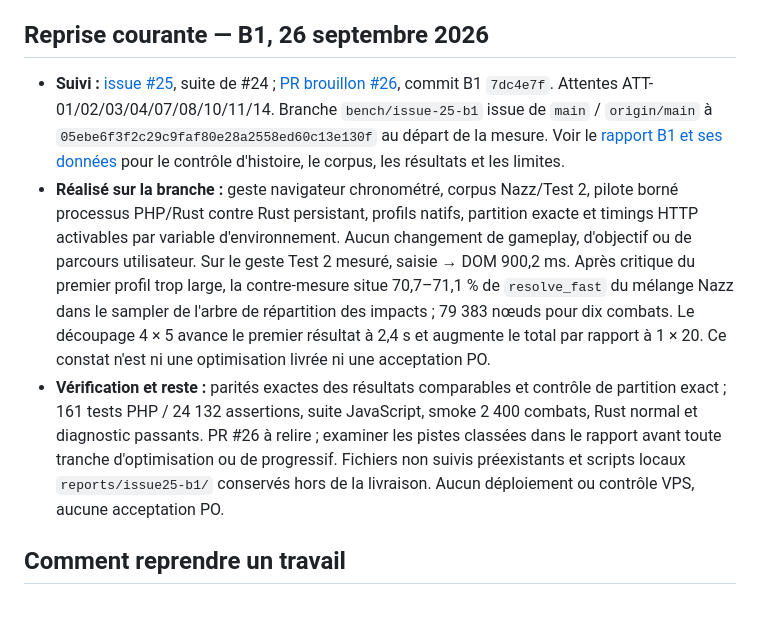
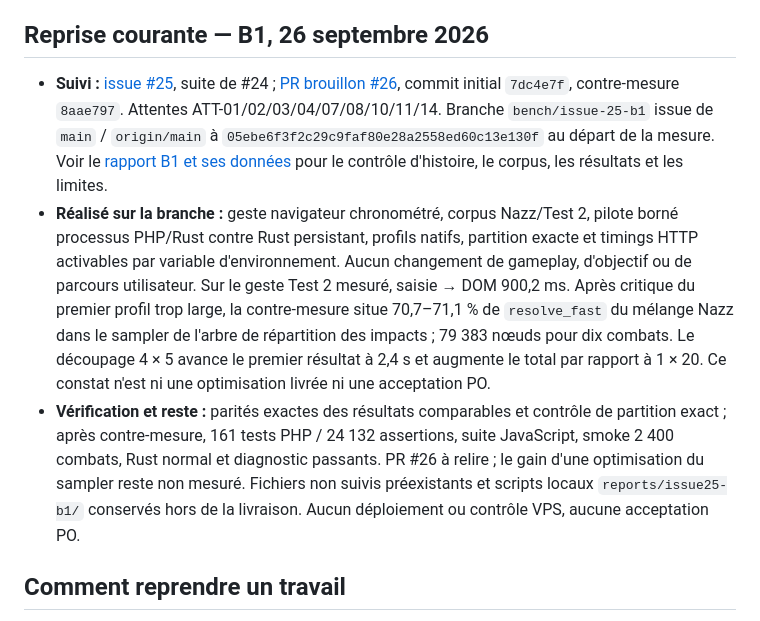
Before and after one commit to NazzTazz/waar-micro-combat, a Markdown page: docs/product-expectations.md, the part around the change. Rendered like a GitHub page.

Commit message:
docs: record B1 resolver findings and resumption

```diff
--- a/docs/product-expectations.md
+++ b/docs/product-expectations.md
@@ -7,9 +7,9 @@ Ce fichier est un index maintenu, pas une nouvelle spécification du moteur.
 
 ## Reprise courante — B1, 26 septembre 2026
 
-- **Suivi :** [issue #25](https://github.com/NazzTazz/waar-micro-combat/issues/25), suite de #24 ; [PR brouillon #26](https://github.com/NazzTazz/waar-micro-combat/pull/26), commit B1 `7dc4e7f`. Attentes ATT-01/02/03/04/07/08/10/11/14. Branche `bench/issue-25-b1` issue de `main` / `origin/main` à `05ebe6f3f2c29c9faf80e28a2558ed60c13e130f` au départ de la mesure. Voir le [rapport B1 et ses données](benchmarks/2026-09-26-b1/README.md) pour le contrôle d'histoire, le corpus, les résultats et les limites.
+- **Suivi :** [issue #25](https://github.com/NazzTazz/waar-micro-combat/issues/25), suite de #24 ; [PR brouillon #26](https://github.com/NazzTazz/waar-micro-combat/pull/26), commit initial `7dc4e7f`, contre-mesure `8aae797`. Attentes ATT-01/02/03/04/07/08/10/11/14. Branche `bench/issue-25-b1` issue de `main` / `origin/main` à `05ebe6f3f2c29c9faf80e28a2558ed60c13e130f` au départ de la mesure. Voir le [rapport B1 et ses données](benchmarks/2026-09-26-b1/README.md) pour le contrôle d'histoire, le corpus, les résultats et les limites.
 - **Réalisé sur la branche :** geste navigateur chronométré, corpus Nazz/Test 2, pilote borné processus PHP/Rust contre Rust persistant, profils natifs, partition exacte et timings HTTP activables par variable d'environnement. Aucun changement de gameplay, d'objectif ou de parcours utilisateur. Sur le geste Test 2 mesuré, saisie → DOM 900,2 ms. Après critique du premier profil trop large, la contre-mesure situe 70,7–71,1 % de `resolve_fast` du mélange Nazz dans le sampler de l'arbre de répartition des impacts ; 79 383 nœuds pour dix combats. Le découpage 4 × 5 avance le premier résultat à 2,4 s et augmente le total par rapport à 1 × 20. Ce constat n'est ni une optimisation livrée ni une acceptation PO.
-- **Vérification et reste :** parités exactes des résultats comparables et contrôle de partition exact ; 161 tests PHP / 24 132 assertions, suite JavaScript, smoke 2 400 combats, Rust normal et diagnostic passants. PR #26 à relire ; examiner les pistes classées dans le rapport avant toute tranche d'optimisation ou de progressif. Fichiers non suivis préexistants et scripts locaux `reports/issue25-b1/` conservés hors de la livraison. Aucun déploiement ou contrôle VPS, aucune acceptation PO.
+- **Vérification et reste :** parités exactes des résultats comparables et contrôle de partition exact ; après contre-mesure, 161 tests PHP / 24 132 assertions, suite JavaScript, smoke 2 400 combats, Rust normal et diagnostic passants. PR #26 à relire ; le gain d'une optimisation du sampler reste non mesuré. Fichiers non suivis préexistants et scripts locaux `reports/issue25-b1/` conservés hors de la livraison. Aucun déploiement ou contrôle VPS, aucune acceptation PO.
 
 ## Comment reprendre un travail
 
```
Also changed, not shown: 1 other file.
